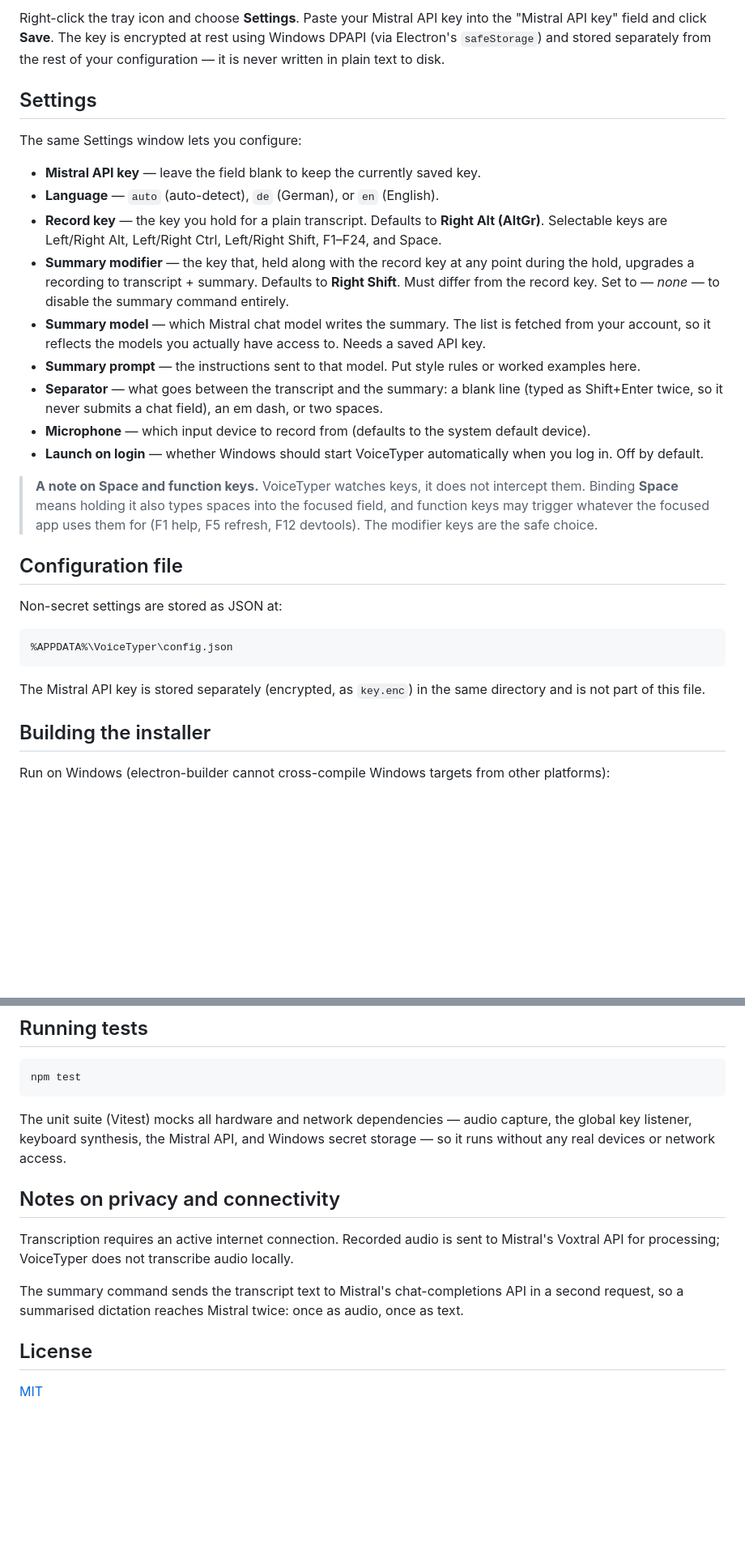
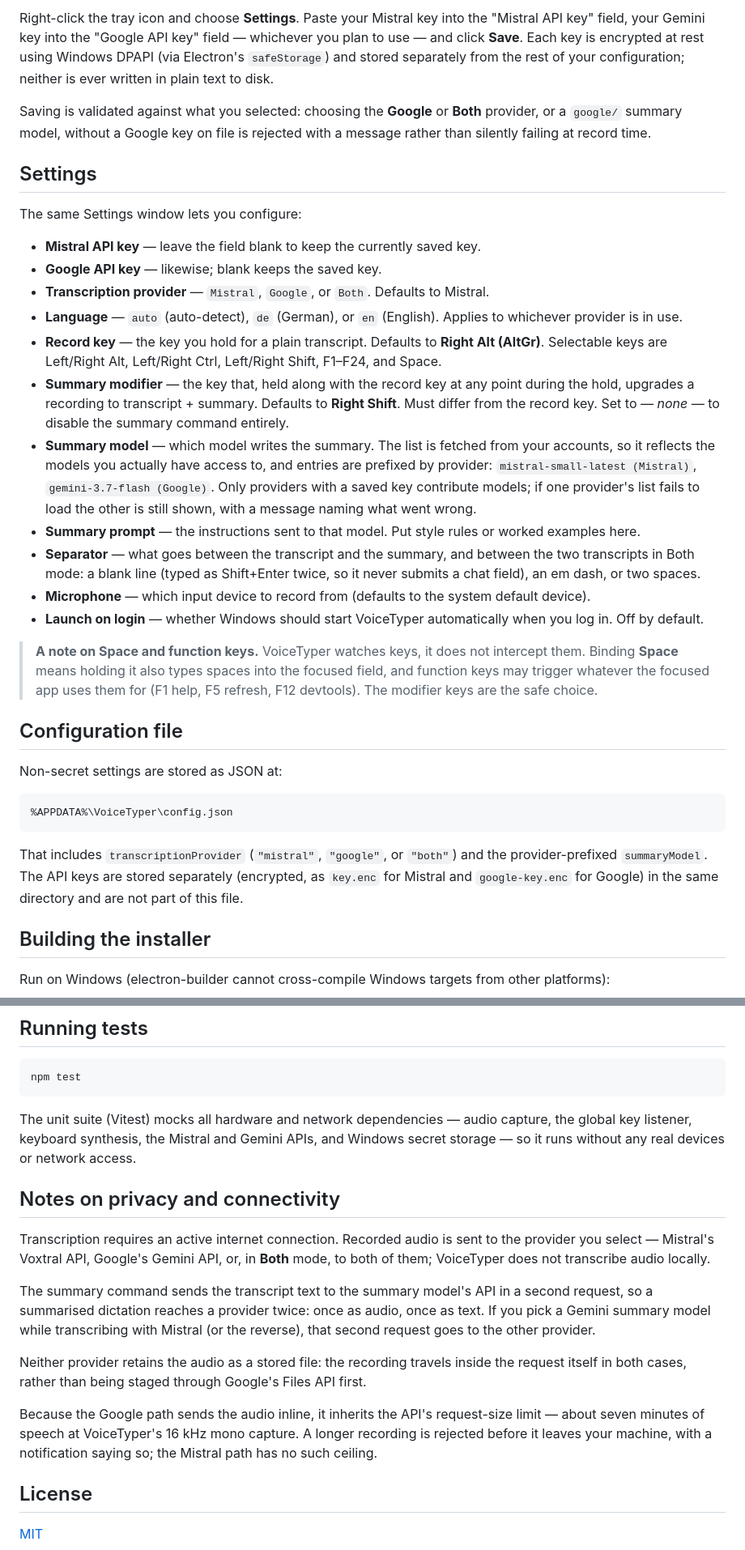
Before and after one commit to Nkay/voice-typer, a Markdown page: README.md, 2 parts joined by grey strips. Shown at 81% size. GitHub-like rendering; blank space fills up the shorter version.

````diff
--- a/README.md
+++ b/README.md
@@ -69,16 +90,24 @@ icon's **Settings** menu item to add it.
 
-Right-click the tray icon and choose **Settings**. Paste your Mistral API key
-into the "Mistral API key" field and click **Save**. The key is encrypted at
-rest using Windows DPAPI (via Electron's `safeStorage`) and stored separately
-from the rest of your configuration — it is never written in plain text to
-disk.
+Right-click the tray icon and choose **Settings**. Paste your Mistral key into
+the "Mistral API key" field, your Gemini key into the "Google API key" field —
+whichever you plan to use — and click **Save**. Each key is encrypted at rest
+using Windows DPAPI (via Electron's `safeStorage`) and stored separately from
+the rest of your configuration; neither is ever written in plain text to disk.
+
+Saving is validated against what you selected: choosing the **Google** or
+**Both** provider, or a `google/` summary model, without a Google key on file
+is rejected with a message rather than silently failing at record time.
 
 ## Settings
 
 The same Settings window lets you configure:
 
 - **Mistral API key** — leave the field blank to keep the currently saved key.
-- **Language** — `auto` (auto-detect), `de` (German), or `en` (English).
+- **Google API key** — likewise; blank keeps the saved key.
+- **Transcription provider** — `Mistral`, `Google`, or `Both`. Defaults to
+  Mistral.
+- **Language** — `auto` (auto-detect), `de` (German), or `en` (English). Applies
+  to whichever provider is in use.
 - **Record key** — the key you hold for a plain transcript. Defaults to **Right
   Alt (AltGr)**. Selectable keys are Left/Right Alt, Left/Right Ctrl,
   Left/Right Shift, F1–F24, and Space.
@@ -86,14 +115,17 @@ The same Settings window lets you configure:
   point during the hold, upgrades a recording to transcript + summary. Defaults
   to **Right Shift**. Must differ from the record key. Set to *— none —* to
   disable the summary command entirely.
-- **Summary model** — which Mistral chat model writes the summary. The list is
-  fetched from your account, so it reflects the models you actually have access
-  to. Needs a saved API key.
+- **Summary model** — which model writes the summary. The list is fetched from
+  your accounts, so it reflects the models you actually have access to, and
+  entries are prefixed by provider: `mistral-small-latest (Mistral)`,
+  `gemini-3.7-flash (Google)`. Only providers with a saved key contribute
+  models; if one provider's list fails to load the other is still shown, with a
+  message naming what went wrong.
 - **Summary prompt** — the instructions sent to that model. Put style rules or
   worked examples here.
-- **Separator** — what goes between the transcript and the summary: a blank line
-  (typed as Shift+Enter twice, so it never submits a chat field), an em dash, or
-  two spaces.
+- **Separator** — what goes between the transcript and the summary, and between
+  the two transcripts in Both mode: a blank line (typed as Shift+Enter twice, so
+  it never submits a chat field), an em dash, or two spaces.
 - **Microphone** — which input device to record from (defaults to the system
   default device).
 - **Launch on login** — whether Windows should start VoiceTyper automatically
@@ -112,8 +144,10 @@ Non-secret settings are stored as JSON at:
 %APPDATA%\VoiceTyper\config.json
 ```
 
-The Mistral API key is stored separately (encrypted, as `key.enc`) in the same
-directory and is not part of this file.
+That includes `transcriptionProvider` (`"mistral"`, `"google"`, or `"both"`) and
+the provider-prefixed `summaryModel`. The API keys are stored separately
+(encrypted, as `key.enc` for Mistral and `google-key.enc` for Google) in the
+same directory and are not part of this file.
 
 ## Building the installer
 
@@ -134,19 +168,29 @@ npm test
 ```
 
 The unit suite (Vitest) mocks all hardware and network dependencies — audio
-capture, the global key listener, keyboard synthesis, the Mistral API, and
-Windows secret storage — so it runs without any real devices or network
-access.
+capture, the global key listener, keyboard synthesis, the Mistral and Gemini
+APIs, and Windows secret storage — so it runs without any real devices or
+network access.
 
 ## Notes on privacy and connectivity
 
-Transcription requires an active internet connection. Recorded audio is sent
-to Mistral's Voxtral API for processing; VoiceTyper does not transcribe audio
-locally.
+Transcription requires an active internet connection. Recorded audio is sent to
+the provider you select — Mistral's Voxtral API, Google's Gemini API, or, in
+**Both** mode, to both of them; VoiceTyper does not transcribe audio locally.
 
-The summary command sends the transcript text to Mistral's chat-completions API
-in a second request, so a summarised dictation reaches Mistral twice: once as
-audio, once as text.
+The summary command sends the transcript text to the summary model's API in a
+second request, so a summarised dictation reaches a provider twice: once as
+audio, once as text. If you pick a Gemini summary model while transcribing with
+Mistral (or the reverse), that second request goes to the other provider.
+
+Neither provider retains the audio as a stored file: the recording travels
+inside the request itself in both cases, rather than being staged through
+Google's Files API first.
+
+Because the Google path sends the audio inline, it inherits the API's
+request-size limit — about seven minutes of speech at VoiceTyper's 16 kHz mono
+capture. A longer recording is rejected before it leaves your machine, with a
+notification saying so; the Mistral path has no such ceiling.
 
 ## License
 
````
Also changed, not shown: other parts of README.md (+43 -22 lines).
